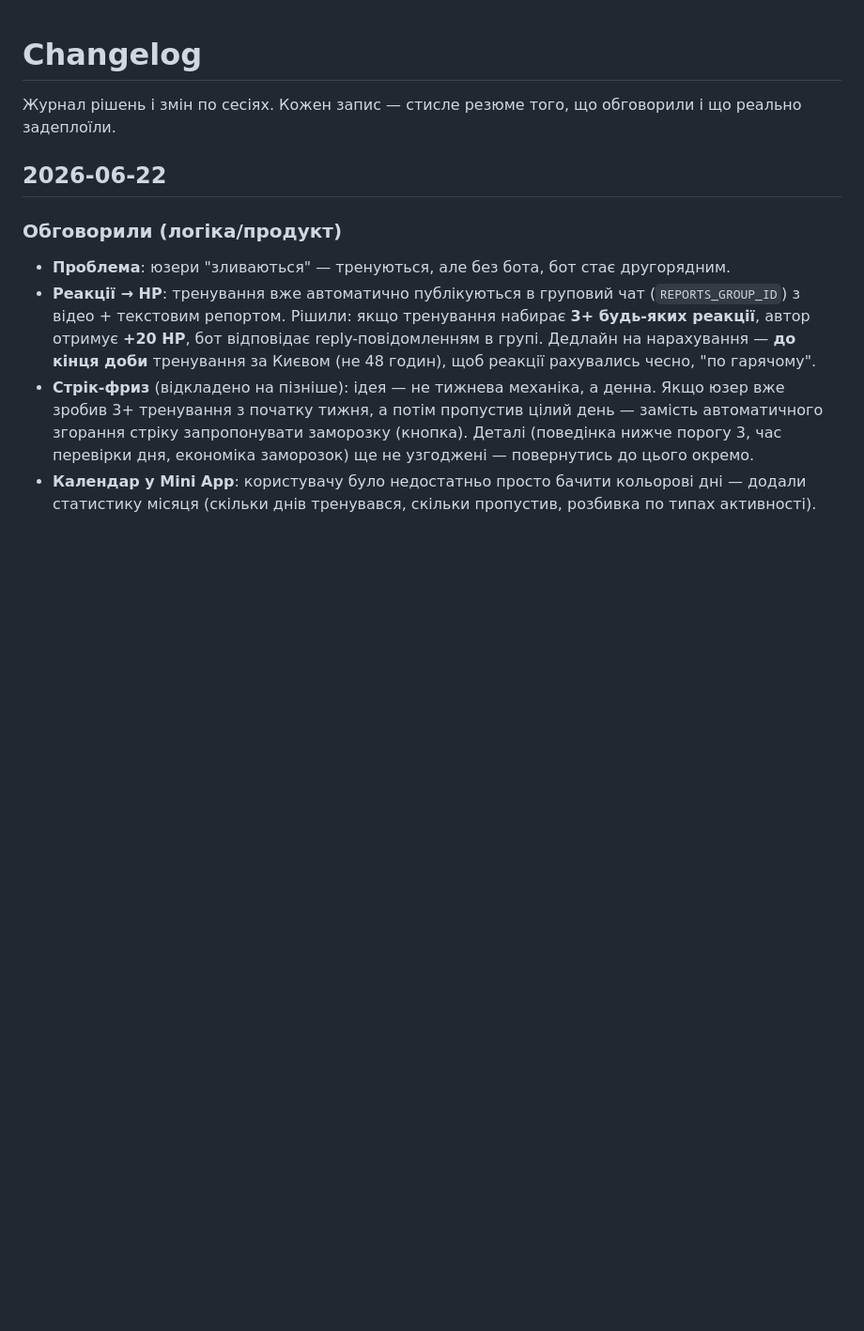
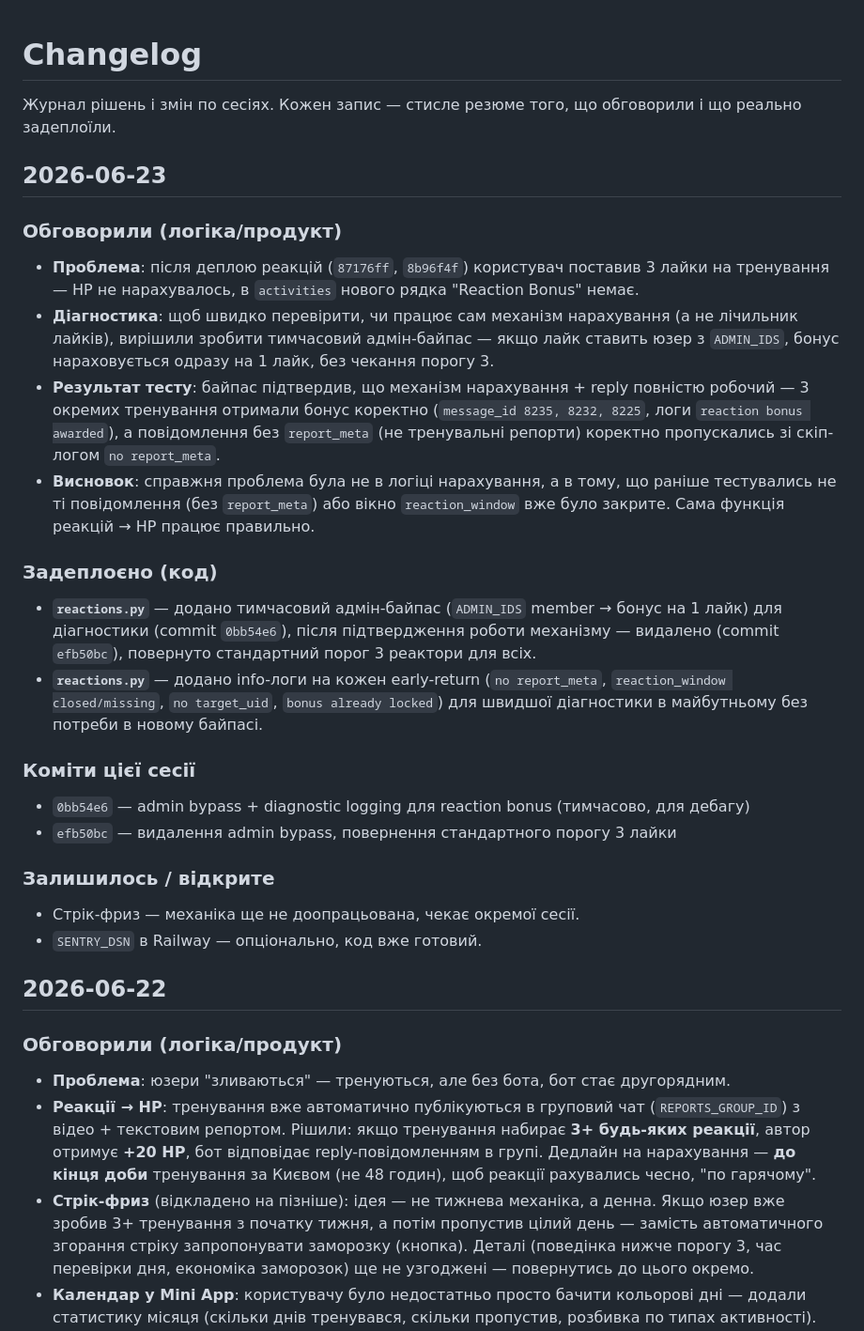
Before and after one commit to YarikRog/TurboTeamV3, a Markdown page: CHANGELOG.md, the part around the change. Shown at 94% size. Drawn GitHub-style; blank space fills up the shorter version.

Commit message:
Document admin-bypass debug session in changelog
Records how the reaction bonus mechanism was verified end-to-end
via a temporary admin bypass, then reverted to the standard 3-reactor
threshold once confirmed working.

```diff
--- a/CHANGELOG.md
+++ b/CHANGELOG.md
@@ -1,6 +1,30 @@
 # Changelog
 
 Журнал рішень і змін по сесіях. Кожен запис — стисле резюме того, що обговорили і що реально задеплоїли.
+
+## 2026-06-23
+
+### Обговорили (логіка/продукт)
+
+- **Проблема**: після деплою реакцій (`87176ff`, `8b96f4f`) користувач поставив 3 лайки на тренування — HP не нарахувалось, в `activities` нового рядка "Reaction Bonus" немає.
+- **Діагностика**: щоб швидко перевірити, чи працює сам механізм нарахування (а не лічильник лайків), вирішили зробити тимчасовий адмін-байпас — якщо лайк ставить юзер з `ADMIN_IDS`, бонус нараховується одразу на 1 лайк, без чекання порогу 3.
+- **Результат тесту**: байпас підтвердив, що механізм нарахування + reply повністю робочий — 3 окремих тренування отримали бонус коректно (`message_id 8235, 8232, 8225`, логи `reaction bonus awarded`), а повідомлення без `report_meta` (не тренувальні репорти) коректно пропускались зі скіп-логом `no report_meta`.
+- **Висновок**: справжня проблема була не в логіці нарахування, а в тому, що раніше тестувались не ті повідомлення (без `report_meta`) або вікно `reaction_window` вже було закрите. Сама функція реакцій → HP працює правильно.
+
+### Задеплоєно (код)
+
+- **`reactions.py`** — додано тимчасовий адмін-байпас (`ADMIN_IDS` member → бонус на 1 лайк) для діагностики (commit `0bb54e6`), після підтвердження роботи механізму — видалено (commit `efb50bc`), повернуто стандартний порог 3 реактори для всіх.
+- **`reactions.py`** — додано info-логи на кожен early-return (`no report_meta`, `reaction_window closed/missing`, `no target_uid`, `bonus already locked`) для швидшої діагностики в майбутньому без потреби в новому байпасі.
+
+### Коміти цієї сесії
+
+- `0bb54e6` — admin bypass + diagnostic logging для reaction bonus (тимчасово, для дебагу)
+- `efb50bc` — видалення admin bypass, повернення стандартного порогу 3 лайки
+
+### Залишилось / відкрите
+
+- Стрік-фриз — механіка ще не доопрацьована, чекає окремої сесії.
+- `SENTRY_DSN` в Railway — опціонально, код вже готовий.
 
 ## 2026-06-22
 
```
